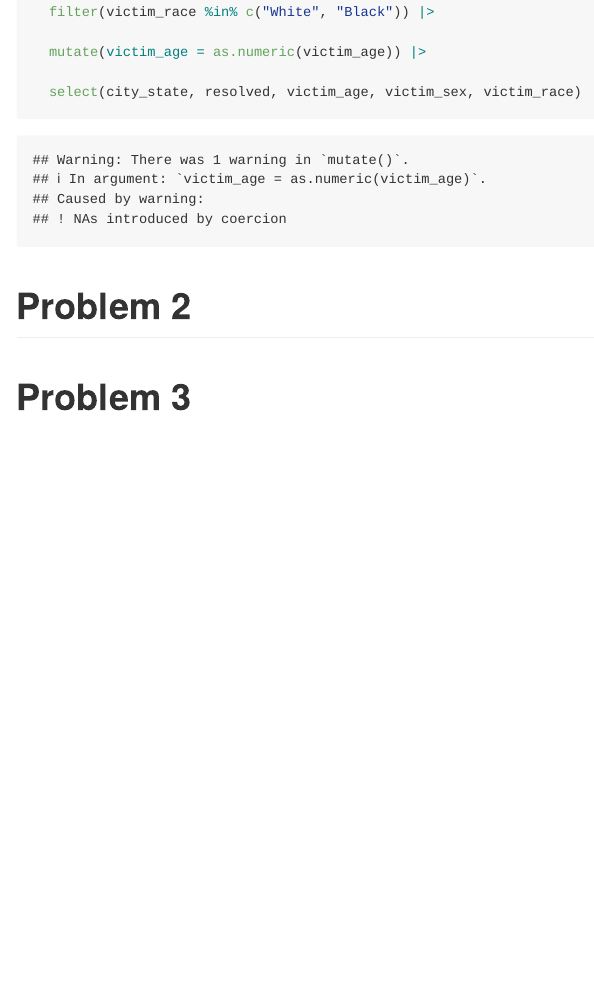
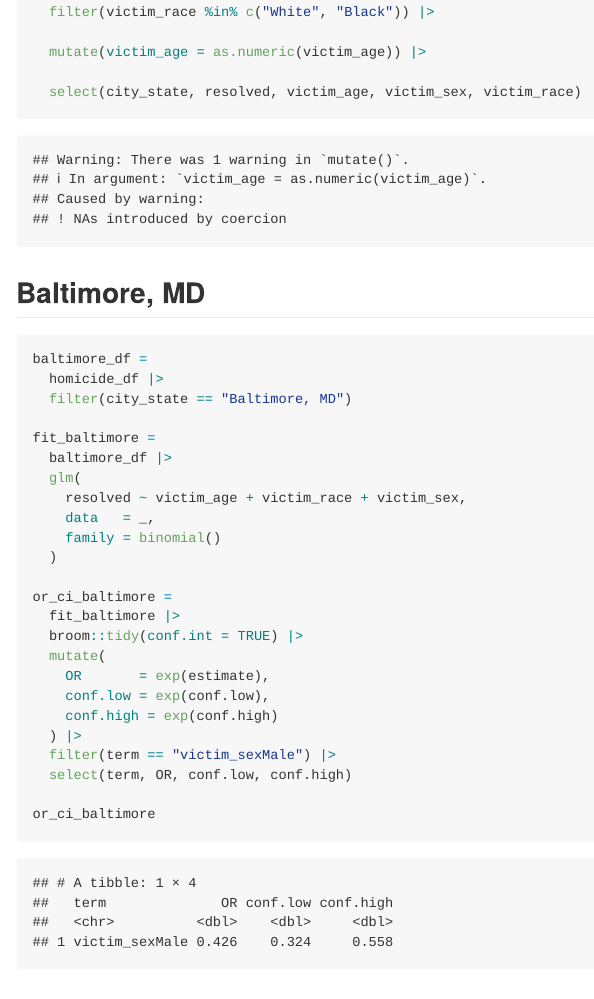
Before and after one commit to mk4996/p8105_hw6_mk4996, an R Markdown document (p8105_hw6_mk4996.Rmd): the page in a window 1100 px wide, from 1530 px down. The pictures show the output file p8105_hw6_mk4996.md that the author committed with the source, drawn offline in the style of GitHub.

Commit message:
OR for Baltimore, MD

````diff
--- a/p8105_hw6_mk4996.Rmd
+++ b/p8105_hw6_mk4996.Rmd
@@ -41,6 +41,35 @@ homicide_df =
 
 ```
 
+## Baltimore, MD
+```{r}
+baltimore_df =
+  homicide_df |>
+  filter(city_state == "Baltimore, MD")
+
+fit_baltimore =
+  baltimore_df |>
+  glm(
+    resolved ~ victim_age + victim_race + victim_sex,
+    data   = _,
+    family = binomial()
+  )
+
+or_ci_baltimore =
+  fit_baltimore |>
+  broom::tidy(conf.int = TRUE) |>
+  mutate(
+    OR       = exp(estimate),
+    conf.low = exp(conf.low),
+    conf.high = exp(conf.high)
+  ) |>
+  filter(term == "victim_sexMale") |>
+  select(term, OR, conf.low, conf.high)
+
+or_ci_baltimore
+
+```
+
 
 
 # Problem 2
````
Also changed, not shown: p8105_hw6_mk4996.md.
